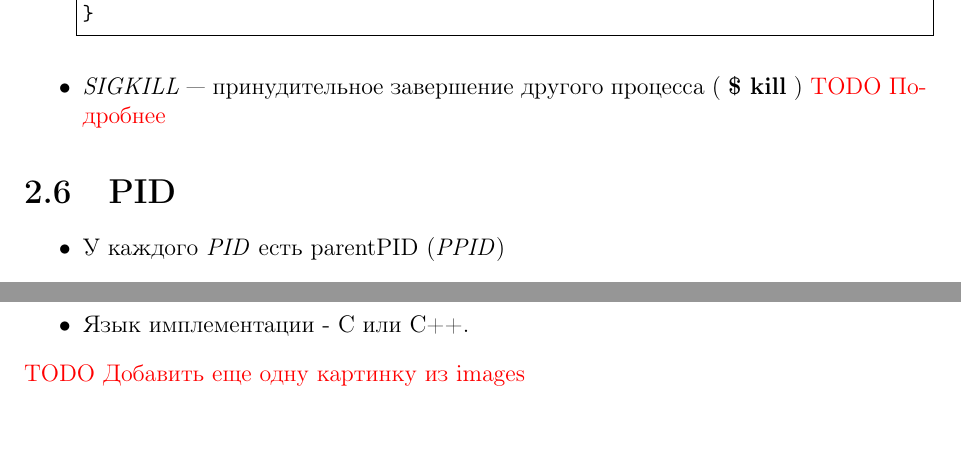
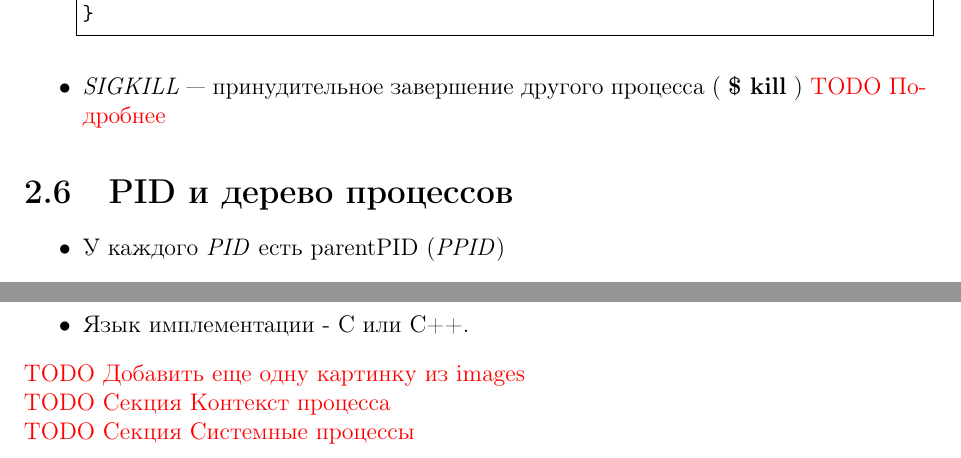
Before and after one commit to Tindarid/os-2019, a LaTeX document (lectures/lecture02/lecture.tex): two parts of pages 9 and 13 of 21, joined at a grey line, cut so that both start at the same text, the shorter picture padded with empty space. The pictures show the PDF file lectures/lectures.pdf that the author committed with the source.

Commit message:
lecture02 improved2

```diff
--- a/lectures/lecture02/lecture.tex
+++ b/lectures/lecture02/lecture.tex
@@ -78,7 +78,7 @@
     \item \emph{SIGKILL} --- принудительное завершение другого процесса (\shell{kill}) \todo{Подробнее}
 \end{itemize}
 
-\section{PID}
+\section{PID и дерево процессов}
 \begin{itemize}
     \item У каждого \emph{PID} есть parentPID (\emph{PPID})
 
@@ -188,4 +189,7 @@
 
 \todo{Добавить еще одну картинку из images}
 
+\todo{Секция Контекст процесса}
+
+\todo{Секция Системные процессы}
 \end{document}
```
Also changed, not shown: lectures/lectures.pdf, lectures/lecture02/lecture.tex (1 more changed lines).
